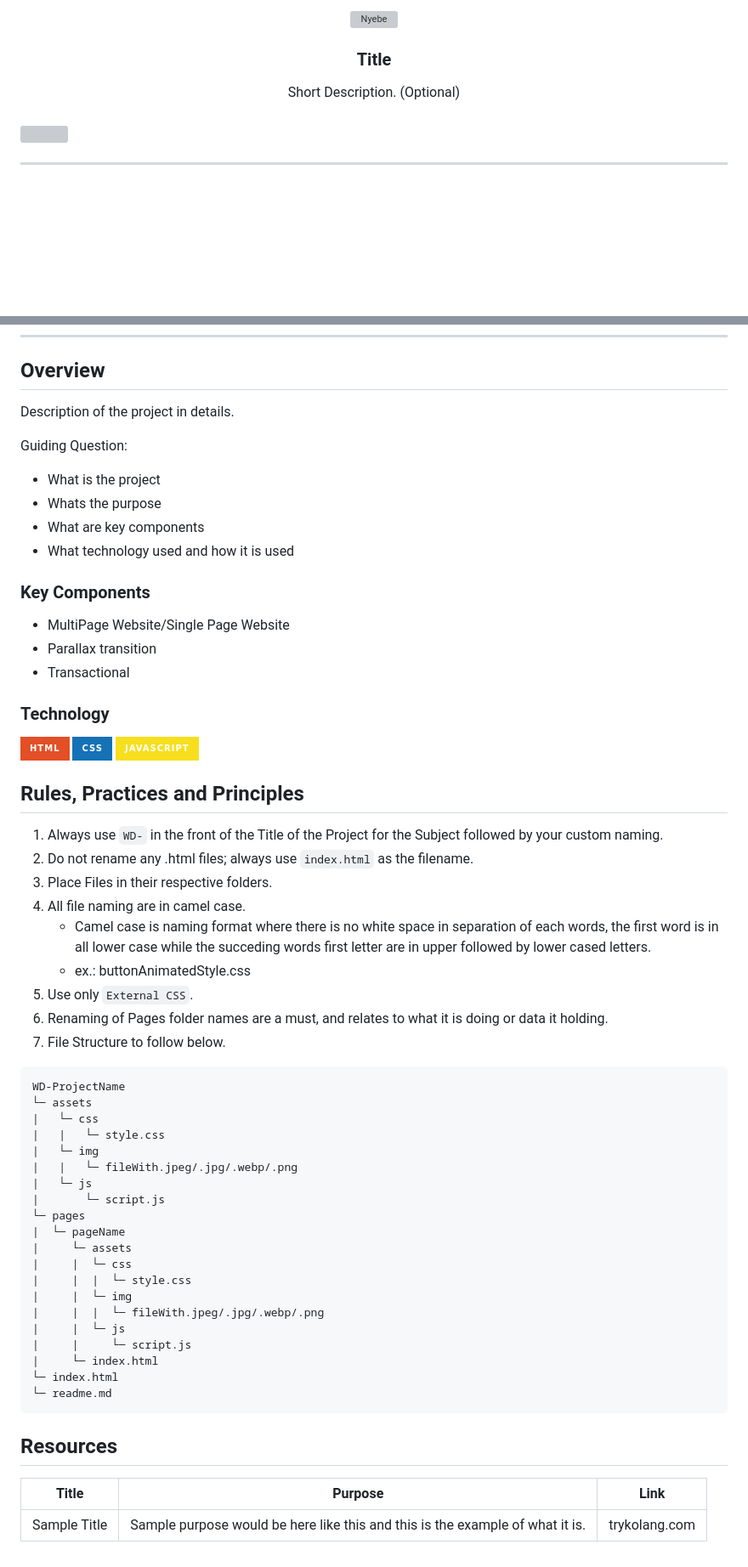
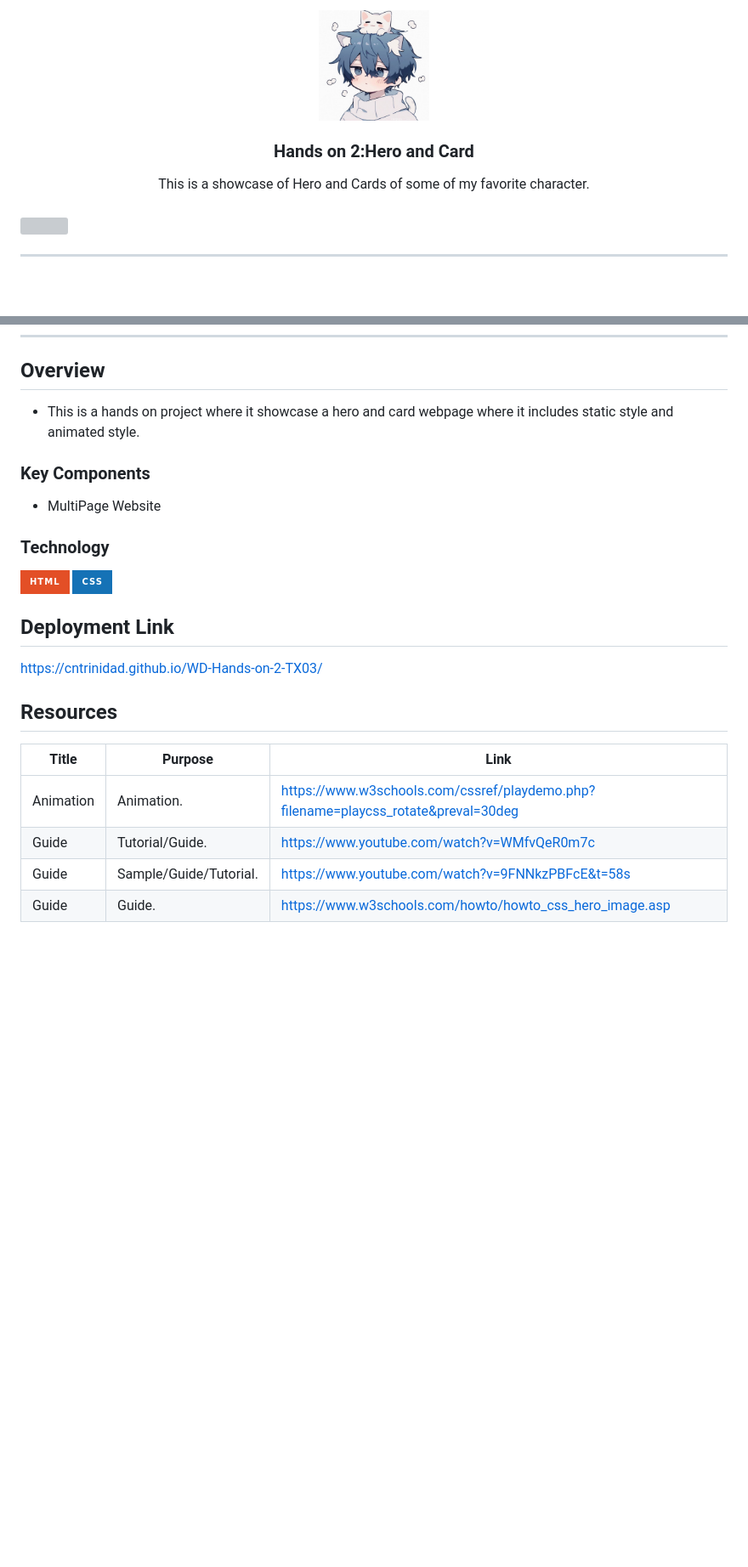
Before and after one commit to CNtrinidad/WD-Hands-on-2-TX03, a Markdown page: readme.md, 2 parts joined by grey strips. Shown: that part at 85% size. Drawn GitHub-style; pictures changed too: assets/img/icon.jpg (added); badges without logos; blank space fills up the shorter version; grey boxes are pictures that could not be loaded.

Commit message:
Somewhat Final

````diff
--- a/readme.md
+++ b/readme.md
@@ -8,12 +8,12 @@
   <!-- TODO: If you want to add logo or banner you can add it here -->
-    <img src="./assets/img/nyebe_white.png" alt="Nyebe" width="130" height="100">
+    <img src="./assets/img/icon.jpg" alt="Neko" width="130" height="100">
   </a>
 <!-- TODO: Change Title to the name of the title of your Project -->
-  <h3 align="center">Title</h3>
+  <h3 align="center">Hands on 2:Hero and Card</h3>
 </div>
 <!-- TODO: Make a short description -->
 <div align="center">
-  Short Description. (Optional)
+  This is a showcase of Hero and Cards of some of my favorite character.
 </div>
 
 <br />
@@ -57,64 +57,29 @@
 
 <!-- TODO: To be changed -->
 <!-- The following are just sample -->
-Description of the project in details.
-
-Guiding Question:
-- What is the project
-- Whats the purpose
-- What are key components
-- What technology used and how it is used
+- This is a hands on project where it showcase a hero and card webpage where it includes static style and animated style.
 
 ### Key Components
 <!-- TODO: List of Key Components -->
 <!-- The following are just sample -->
-- MultiPage Website/Single Page Website
-- Parallax transition
-- Transactional
+- MultiPage Website
+
 
 ### Technology
 <!-- TODO: List of Technology Used -->
 ![HTML](https://img.shields.io/badge/HTML-E34F26?style=for-the-badge&logo=html5&logoColor=white)
 ![CSS](https://img.shields.io/badge/CSS-1572B6?style=for-the-badge&logo=css3&logoColor=white)
-![JavaScript](https://img.shields.io/badge/JavaScript-F7DF1E?style=for-the-badge&logo=javascript&logoColor=white)
 
-## Rules, Practices and Principles
-1. Always use `WD-` in the front of the Title of the Project for the Subject followed by your custom naming.
-2. Do not rename any .html files; always use `index.html` as the filename.
-3. Place Files in their respective folders.
-4. All file naming are in camel case.
-   - Camel case is naming format where there is no white space in separation of each words, the first word is in all lower case while the succeding words first letter are in upper followed by lower cased letters.
-   - ex.: buttonAnimatedStyle.css
-5. Use only `External CSS`.
-6. Renaming of Pages folder names are a must, and relates to what it is doing or data it holding.
-7. File Structure to follow below.
 
-```
-WD-ProjectName
-└─ assets
-|   └─ css
-|   |   └─ style.css
-|   └─ img
-|   |   └─ fileWith.jpeg/.jpg/.webp/.png
-|   └─ js
-|       └─ script.js
-└─ pages
-|  └─ pageName
-|     └─ assets
-|     |  └─ css
-|     |  |  └─ style.css
-|     |  └─ img
-|     |  |  └─ fileWith.jpeg/.jpg/.webp/.png
-|     |  └─ js
-|     |     └─ script.js
-|     └─ index.html
-└─ index.html
-└─ readme.md
-```
+## Deployment Link
+https://cntrinidad.github.io/WD-Hands-on-2-TX03/
 
 ## Resources
 
 <!-- TODO: Add References -->
 | Title | Purpose | Link |
 |-|-|-|
-| Sample Title | Sample purpose would be here like this and this is the example of what it is. | trykolang.com |
+| Animation | Animation. | https://www.w3schools.com/cssref/playdemo.php?filename=playcss_rotate&preval=30deg |
+| Guide | Tutorial/Guide. | https://www.youtube.com/watch?v=WMfvQeR0m7c |
+| Guide | Sample/Guide/Tutorial. | https://www.youtube.com/watch?v=9FNNkzPBFcE&t=58s |
+| Guide | Guide. | https://www.w3schools.com/howto/howto_css_hero_image.asp |
````
Also changed, not shown: other parts of readme.md (+2 -2 lines), 1 other file.
